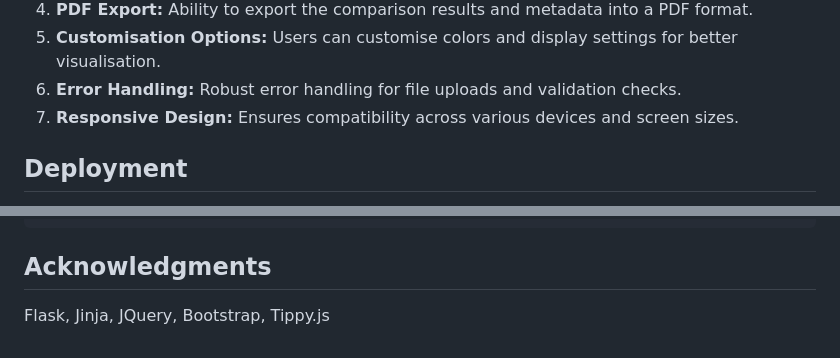
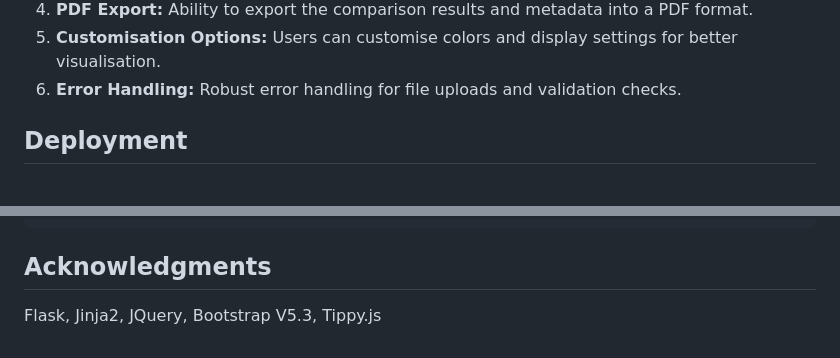
Before and after one commit to normit581/cits3200-proj, a Markdown page: README.md, 2 parts joined by grey strips. GitHub-like rendering.

Commit message:
remove responsive for all devices.

```diff
--- a/README.md
+++ b/README.md
@@ -42,8 +42,6 @@ Develop a Document Matcher tool that automates the process of comparing rsid cod
 4. **PDF Export:** Ability to export the comparison results and metadata into a PDF format.
 5. **Customisation Options:** Users can customise colors and display settings for better visualisation.
 6. **Error Handling:** Robust error handling for file uploads and validation checks.
-7. **Responsive Design:** Ensures compatibility across various devices and screen sizes.
-
 
 ## Deployment
 
@@ -83,4 +81,4 @@ SECRET_KEY=06ca425d9bc0b3375983f595c849d4ff755d9dd727a4f98bd40d3c6fb6957a87
 
 ## Acknowledgments
 
-Flask, Jinja, JQuery, Bootstrap, Tippy.js
+Flask, Jinja2, JQuery, Bootstrap V5.3, Tippy.js
```
